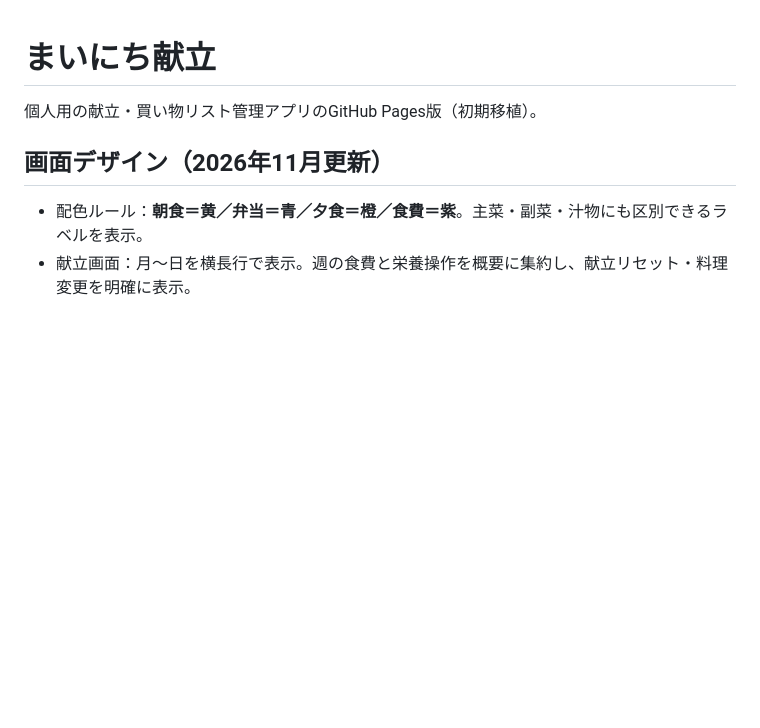
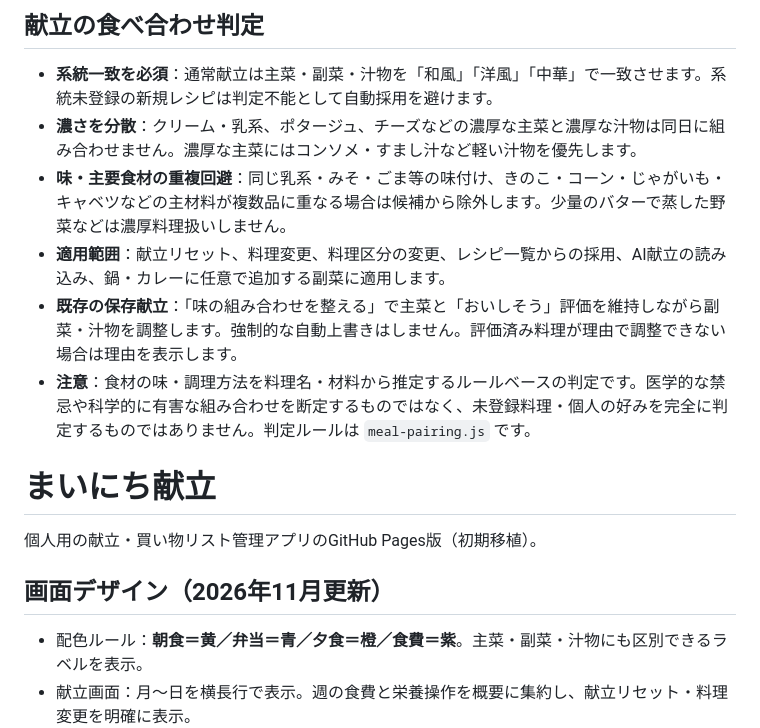
Before and after one commit to YUDAI111111/mainichi-kondate, a Markdown page: README.md, the part around the change. Rendered like a GitHub page; blank space fills up the shorter version.

Commit message:
docs: explain mandatory cuisine matching, light-broth pairing and repair of existing menus

```diff
--- a/README.md
+++ b/README.md
@@ -1,3 +1,11 @@
+## 献立の食べ合わせ判定
+- **系統一致を必須**：通常献立は主菜・副菜・汁物を「和風」「洋風」「中華」で一致させます。系統未登録の新規レシピは判定不能として自動採用を避けます。
+- **濃さを分散**：クリーム・乳系、ポタージュ、チーズなどの濃厚な主菜と濃厚な汁物は同日に組み合わせません。濃厚な主菜にはコンソメ・すまし汁など軽い汁物を優先します。
+- **味・主要食材の重複回避**：同じ乳系・みそ・ごま等の味付け、きのこ・コーン・じゃがいも・キャベツなどの主材料が複数品に重なる場合は候補から除外します。少量のバターで蒸した野菜などは濃厚料理扱いしません。
+- **適用範囲**：献立リセット、料理変更、料理区分の変更、レシピ一覧からの採用、AI献立の読み込み、鍋・カレーに任意で追加する副菜に適用します。
+- **既存の保存献立**：「味の組み合わせを整える」で主菜と「おいしそう」評価を維持しながら副菜・汁物を調整します。強制的な自動上書きはしません。評価済み料理が理由で調整できない場合は理由を表示します。
+- **注意**：食材の味・調理方法を料理名・材料から推定するルールベースの判定です。医学的な禁忌や科学的に有害な組み合わせを断定するものではなく、未登録料理・個人の好みを完全に判定するものではありません。判定ルールは `meal-pairing.js` です。
+
 # まいにち献立
 
 個人用の献立・買い物リスト管理アプリのGitHub Pages版（初期移植）。
```
